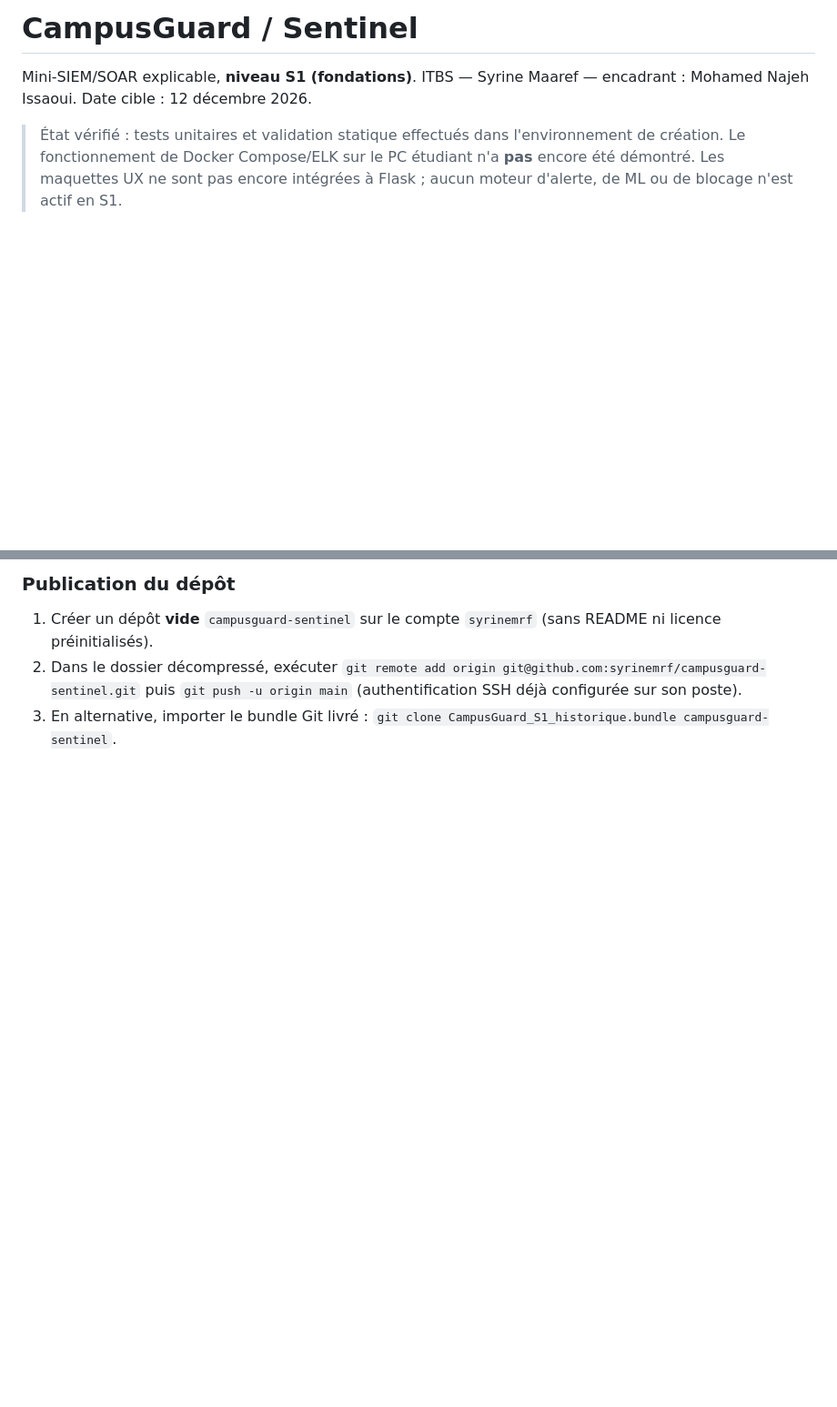
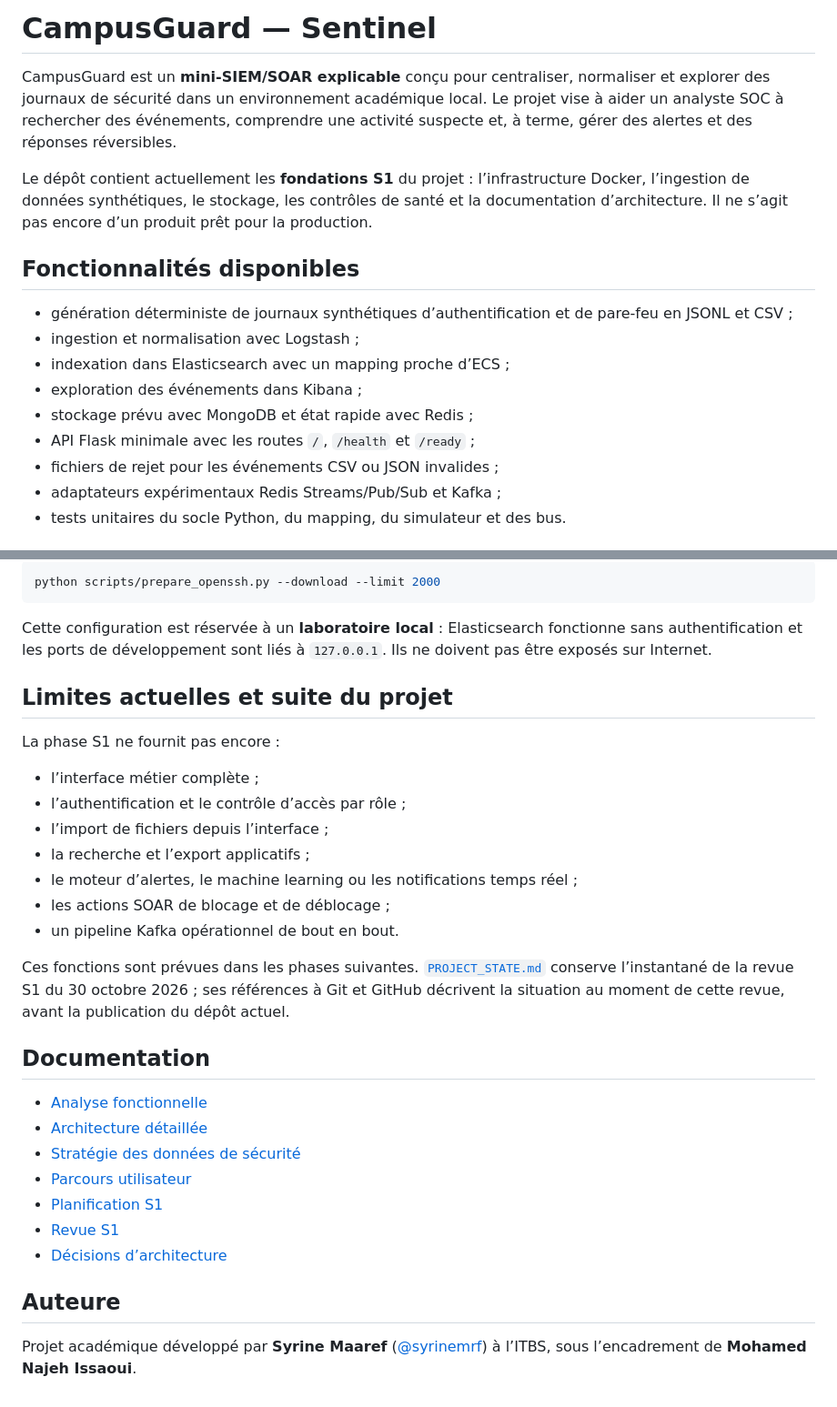
Before and after one commit to syrinemrf/CampusGuard, a Markdown page: README.md, 2 parts joined by grey strips. Shown at 91% size. Rendered like a GitHub page; blank space fills up the shorter version.

````diff
--- a/README.md
+++ b/README.md
@@ -1,5 +1,18 @@
-# CampusGuard / Sentinel
+# CampusGuard — Sentinel
 
-Mini-SIEM/SOAR explicable, **niveau S1 (fondations)**. ITBS — Syrine Maaref — encadrant : Mohamed Najeh Issaoui. Date cible : 12 décembre 2026.
+CampusGuard est un **mini-SIEM/SOAR explicable** conçu pour centraliser, normaliser et explorer des journaux de sécurité dans un environnement académique local. Le projet vise à aider un analyste SOC à rechercher des événements, comprendre une activité suspecte et, à terme, gérer des alertes et des réponses réversibles.
 
-> État vérifié : tests unitaires et validation statique effectués dans l'environnement de création. Le fonctionnement de Docker Compose/ELK sur le PC étudiant n'a **pas** encore été démontré. Les maquettes UX ne sont pas encore intégrées à Flask ; aucun moteur d'alerte, de ML ou de blocage n'est actif en S1.
+Le dépôt contient actuellement les **fondations S1** du projet : l’infrastructure Docker, l’ingestion de données synthétiques, le stockage, les contrôles de santé et la documentation d’architecture. Il ne s’agit pas encore d’un produit prêt pour la production.
+
+## Fonctionnalités disponibles
+
+- génération déterministe de journaux synthétiques d’authentification et de pare-feu en JSONL et CSV ;
+- ingestion et normalisation avec Logstash ;
+- indexation dans Elasticsearch avec un mapping proche d’ECS ;
+- exploration des événements dans Kibana ;
+- stockage prévu avec MongoDB et état rapide avec Redis ;
+- API Flask minimale avec les routes `/`, `/health` et `/ready` ;
+- fichiers de rejet pour les événements CSV ou JSON invalides ;
+- adaptateurs expérimentaux Redis Streams/Pub/Sub et Kafka ;
+- tests unitaires du socle Python, du mapping, du simulateur et des bus.
+
@@ -93,5 +157,34 @@ Le suivi officiel compte **quatre activités** uniquement (avec sous-tâches tec
 
-### Publication du dépôt
-1. Créer un dépôt **vide** `campusguard-sentinel` sur le compte `syrinemrf` (sans README ni licence préinitialisés).
-2. Dans le dossier décompressé, exécuter `git remote add origin git@github.com:syrinemrf/campusguard-sentinel.git` puis `git push -u origin main` (authentification SSH déjà configurée sur son poste).
-3. En alternative, importer le bundle Git livré : `git clone CampusGuard_S1_historique.bundle campusguard-sentinel`.
+```bash
+python scripts/prepare_openssh.py --download --limit 2000
+```
+
+Cette configuration est réservée à un **laboratoire local** : Elasticsearch fonctionne sans authentification et les ports de développement sont liés à `127.0.0.1`. Ils ne doivent pas être exposés sur Internet.
+
+## Limites actuelles et suite du projet
+
+La phase S1 ne fournit pas encore :
+
+- l’interface métier complète ;
+- l’authentification et le contrôle d’accès par rôle ;
+- l’import de fichiers depuis l’interface ;
+- la recherche et l’export applicatifs ;
+- le moteur d’alertes, le machine learning ou les notifications temps réel ;
+- les actions SOAR de blocage et de déblocage ;
+- un pipeline Kafka opérationnel de bout en bout.
+
+Ces fonctions sont prévues dans les phases suivantes. [`PROJECT_STATE.md`](PROJECT_STATE.md) conserve l’instantané de la revue S1 du 30 octobre 2026 ; ses références à Git et GitHub décrivent la situation au moment de cette revue, avant la publication du dépôt actuel.
+
+## Documentation
+
+- [Analyse fonctionnelle](docs/ANALYSE_FONCTIONNELLE.md)
+- [Architecture détaillée](docs/ARCHITECTURE.md)
+- [Stratégie des données de sécurité](docs/DONNEES_SECURITE.md)
+- [Parcours utilisateur](docs/USER_JOURNEY.md)
+- [Planification S1](docs/PLANIFICATION_S1.md)
+- [Revue S1](docs/REVUE_S1.md)
+- [Décisions d’architecture](docs/adr/)
+
+## Auteure
+
+Projet académique développé par **Syrine Maaref** ([@syrinemrf](https://github.com/syrinemrf)) à l’ITBS, sous l’encadrement de **Mohamed Najeh Issaoui**.
````
Also changed, not shown: other parts of README.md (+100 -49 lines).
